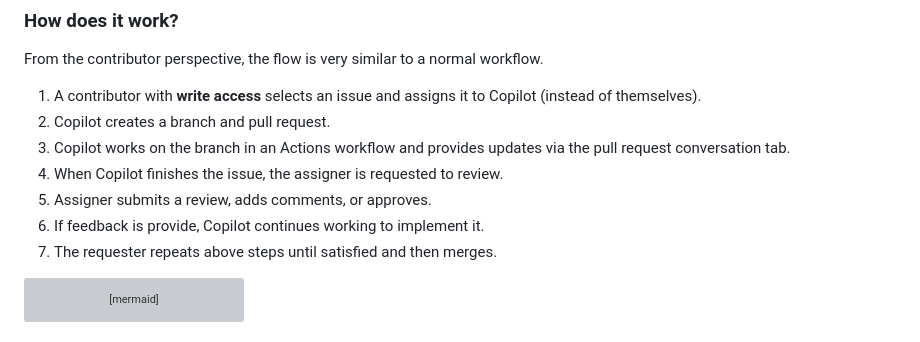
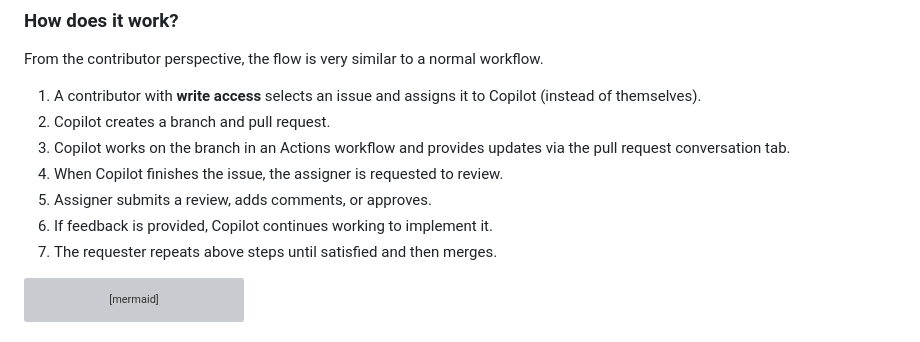
Before and after one commit to petervandenabeele/copilot-github-test, a Markdown page: .github/steps/1-assign.md, the part around the change. Rendered like a GitHub page; grey boxes are pictures that could not be loaded.

Commit message:
Fix typo in first assignment

````diff
--- a/.github/steps/1-assign.md
+++ b/.github/steps/1-assign.md
@@ -32,7 +32,7 @@ From the contributor perspective, the flow is very similar to a normal workflow.
 3. Copilot works on the branch in an Actions workflow and provides updates via the pull request conversation tab.
 4. When Copilot finishes the issue, the assigner is requested to review.
 5. Assigner submits a review, adds comments, or approves.
-6. If feedback is provide, Copilot continues working to implement it.
+6. If feedback is provided, Copilot continues working to implement it.
 7. The requester repeats above steps until satisfied and then merges.
 
 ```mermaid
````
